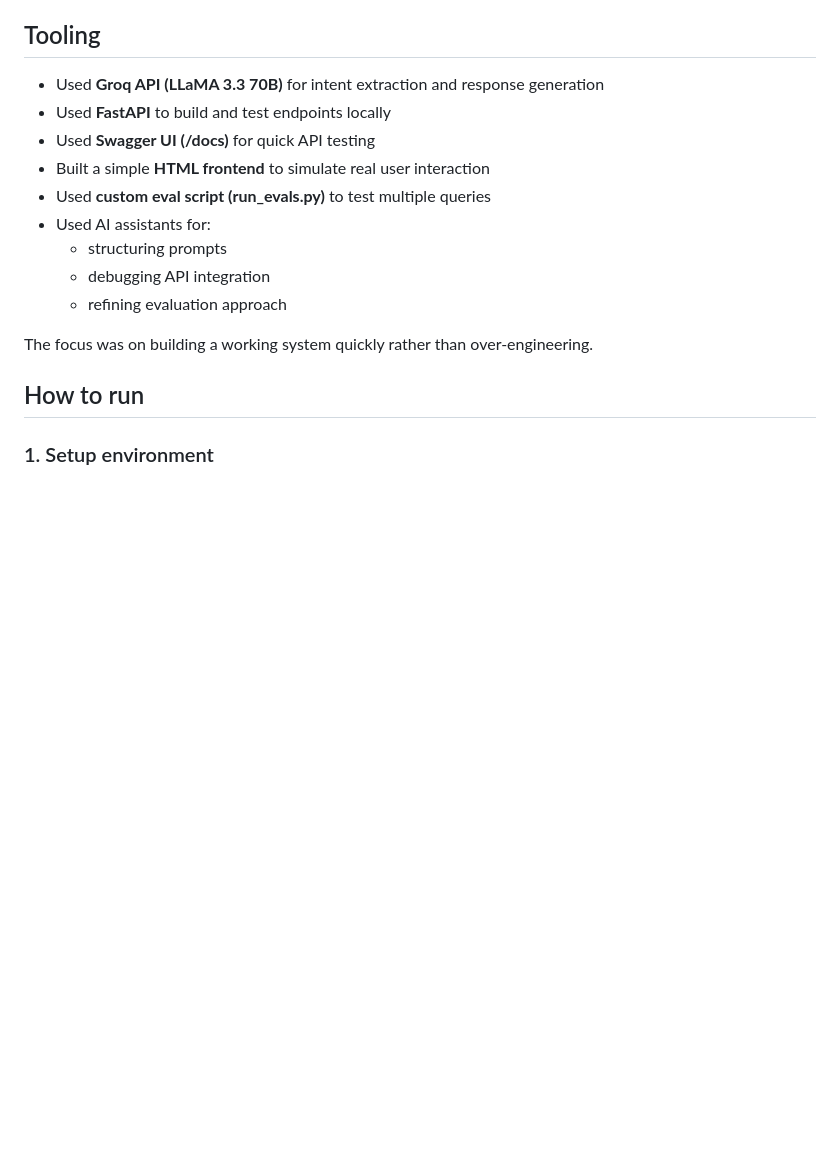
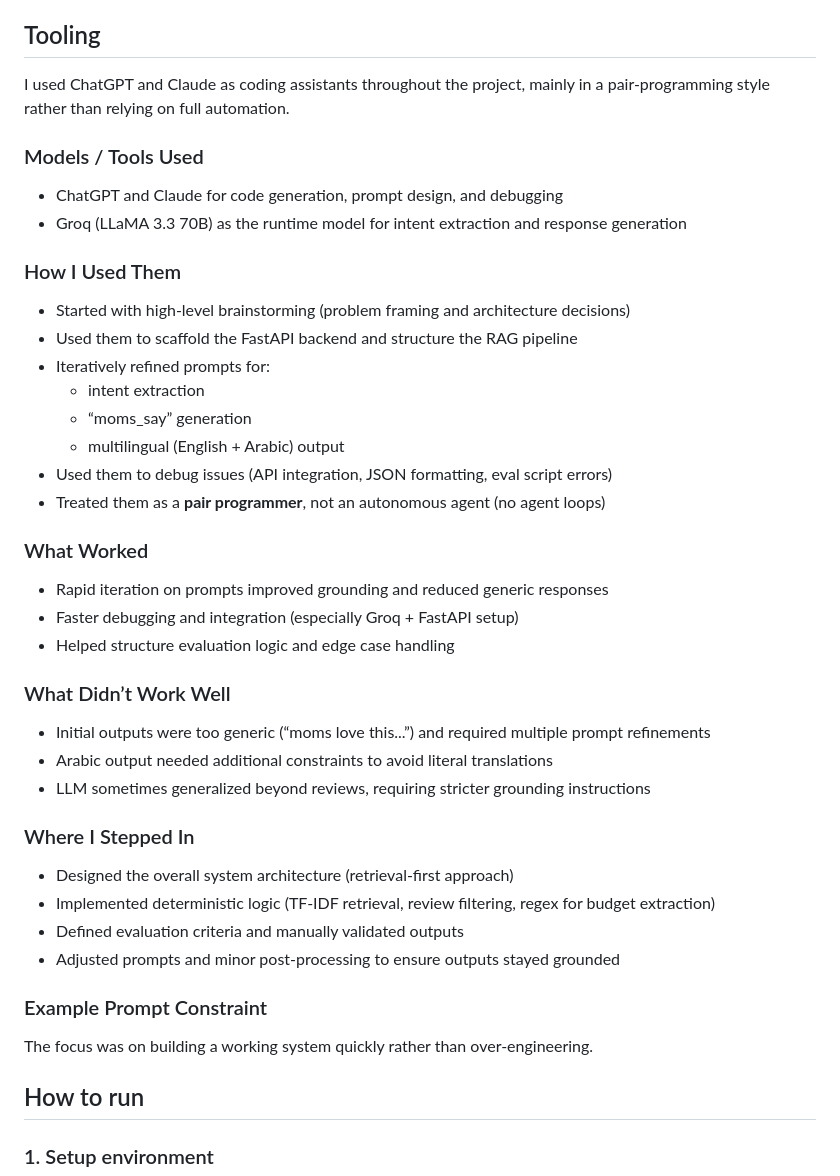
Before and after one commit to mitali-7/Mumzworld_GiftFinder, a Markdown page: README.md, the part around the change. Rendered like a GitHub page; blank space fills up the shorter version.

```diff
--- a/README.md
+++ b/README.md
@@ -42,15 +42,39 @@ Instead of relying on ratings or generic descriptions, the system extracts insig
 
 ## Tooling
 
-- Used **Groq API (LLaMA 3.3 70B)** for intent extraction and response generation
-- Used **FastAPI** to build and test endpoints locally
-- Used **Swagger UI (/docs)** for quick API testing
-- Built a simple **HTML frontend** to simulate real user interaction
-- Used **custom eval script (run_evals.py)** to test multiple queries
-- Used AI assistants for:
-  - structuring prompts
-  - debugging API integration
-  - refining evaluation approach
+I used ChatGPT and Claude as coding assistants throughout the project, mainly in a pair-programming style rather than relying on full automation.
+
+### Models / Tools Used
+- ChatGPT and Claude for code generation, prompt design, and debugging
+- Groq (LLaMA 3.3 70B) as the runtime model for intent extraction and response generation
+
+### How I Used Them
+- Started with high-level brainstorming (problem framing and architecture decisions)
+- Used them to scaffold the FastAPI backend and structure the RAG pipeline
+- Iteratively refined prompts for:
+  - intent extraction
+  - “moms_say” generation
+  - multilingual (English + Arabic) output
+- Used them to debug issues (API integration, JSON formatting, eval script errors)
+- Treated them as a **pair programmer**, not an autonomous agent (no agent loops)
+
+### What Worked
+- Rapid iteration on prompts improved grounding and reduced generic responses
+- Faster debugging and integration (especially Groq + FastAPI setup)
+- Helped structure evaluation logic and edge case handling
+
+### What Didn’t Work Well
+- Initial outputs were too generic (“moms love this...”) and required multiple prompt refinements
+- Arabic output needed additional constraints to avoid literal translations
+- LLM sometimes generalized beyond reviews, requiring stricter grounding instructions
+
+### Where I Stepped In
+- Designed the overall system architecture (retrieval-first approach)
+- Implemented deterministic logic (TF-IDF retrieval, review filtering, regex for budget extraction)
+- Defined evaluation criteria and manually validated outputs
+- Adjusted prompts and minor post-processing to ensure outputs stayed grounded
+
+### Example Prompt Constraint
 
 The focus was on building a working system quickly rather than over-engineering.
 
```
